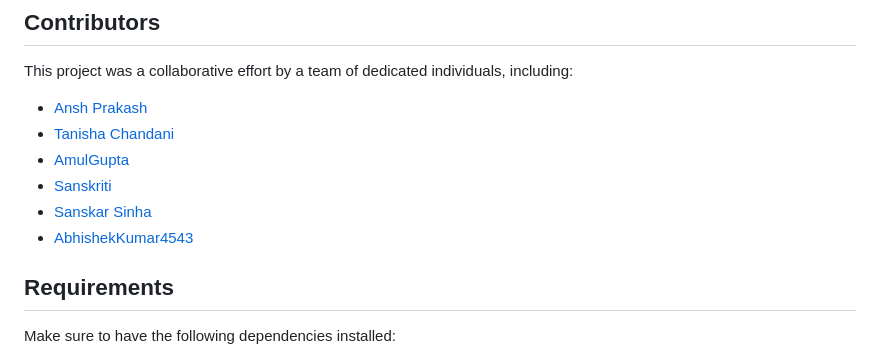
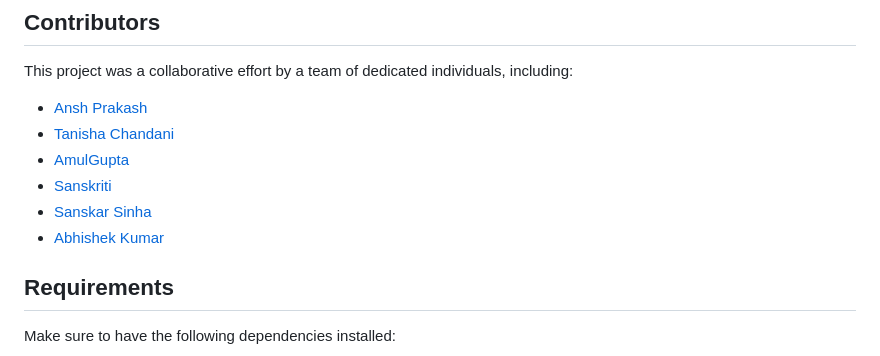
Before and after one commit to snigdhap2301/Skin-Cancer-Prediction, a Markdown page: README.md, the part around the change. GitHub-like rendering.

```diff
--- a/README.md
+++ b/README.md
@@ -41,7 +41,7 @@ This project was a collaborative effort by a team of dedicated individuals, incl
 - [AmulGupta](https://github.com/Amulgupta)
 - [Sanskriti](https://github.com/SanskritiHub)
 - [Sanskar Sinha](https://github.com/sanskar9067)
-- [AbhishekKumar4543](https://github.com/AbhishekKumar4543)
+- [Abhishek Kumar](https://github.com/AbhishekKumar4543)
 
 ## Requirements
 
```
